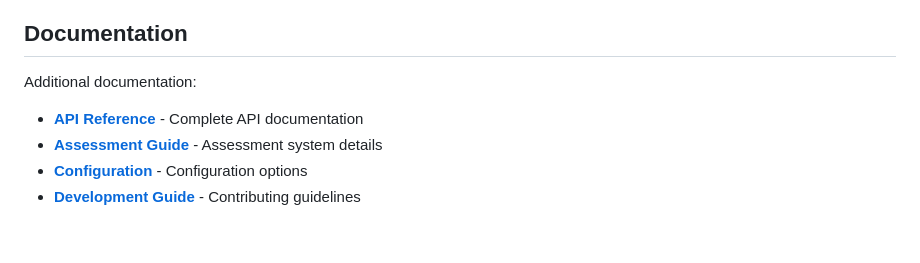
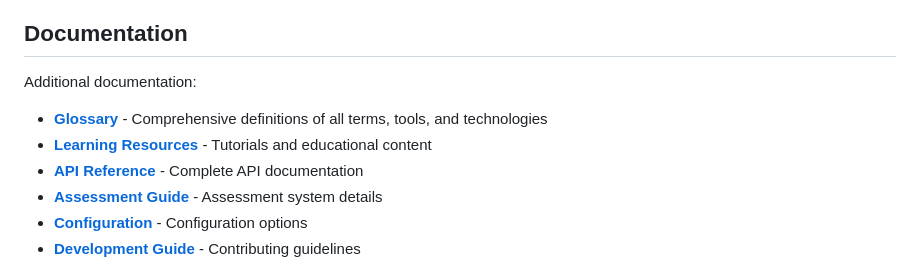
Before and after one commit to doronpers/sono-eval, a Markdown page: README.md, the part around the change. Drawn GitHub-style; blank space fills up the shorter version.

Commit message:
Add comprehensive glossary document with all terms, tools, and technologies
Co-authored-by: doronpers <240753606+doronpers@users.noreply.github.com>

```diff
--- a/README.md
+++ b/README.md
@@ -461,6 +461,8 @@ mypy src/
 
 Additional documentation:
 
+- **[Glossary](GLOSSARY.md)** - Comprehensive definitions of all terms, tools, and technologies
+- **[Learning Resources](docs/learning-resources.md)** - Tutorials and educational content
 - **[API Reference](docs/api.md)** - Complete API documentation
 - **[Assessment Guide](docs/assessment.md)** - Assessment system details
 - **[Configuration](docs/configuration.md)** - Configuration options
```
Also changed, not shown: GLOSSARY.md (added, +560 -0 lines).
